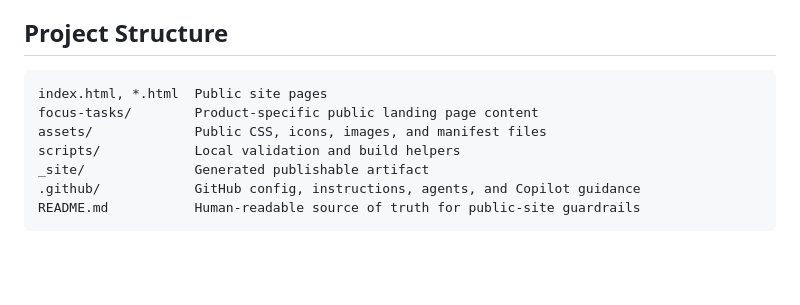
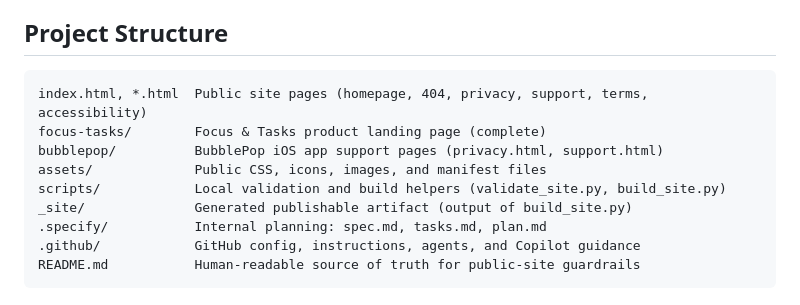
Before and after one commit to foculoom/foculoom.github.io, a Markdown page: AGENTS.md, the part around the change. Drawn GitHub-style; blank space fills up the shorter version.

````diff
--- a/AGENTS.md
+++ b/AGENTS.md
@@ -35,11 +35,13 @@ python3 -m http.server --directory _site 8000
 ## Project Structure
 
 ```text
-index.html, *.html  Public site pages
-focus-tasks/        Product-specific public landing page content
+index.html, *.html  Public site pages (homepage, 404, privacy, support, terms, accessibility)
+focus-tasks/        Focus & Tasks product landing page (complete)
+bubblepop/          BubblePop iOS app support pages (privacy.html, support.html)
 assets/             Public CSS, icons, images, and manifest files
-scripts/            Local validation and build helpers
-_site/              Generated publishable artifact
+scripts/            Local validation and build helpers (validate_site.py, build_site.py)
+_site/              Generated publishable artifact (output of build_site.py)
+.specify/           Internal planning: spec.md, tasks.md, plan.md
 .github/            GitHub config, instructions, agents, and Copilot guidance
 README.md           Human-readable source of truth for public-site guardrails
 ```
````
Also changed, not shown: .specify/tasks.md (+26 -4 lines).
